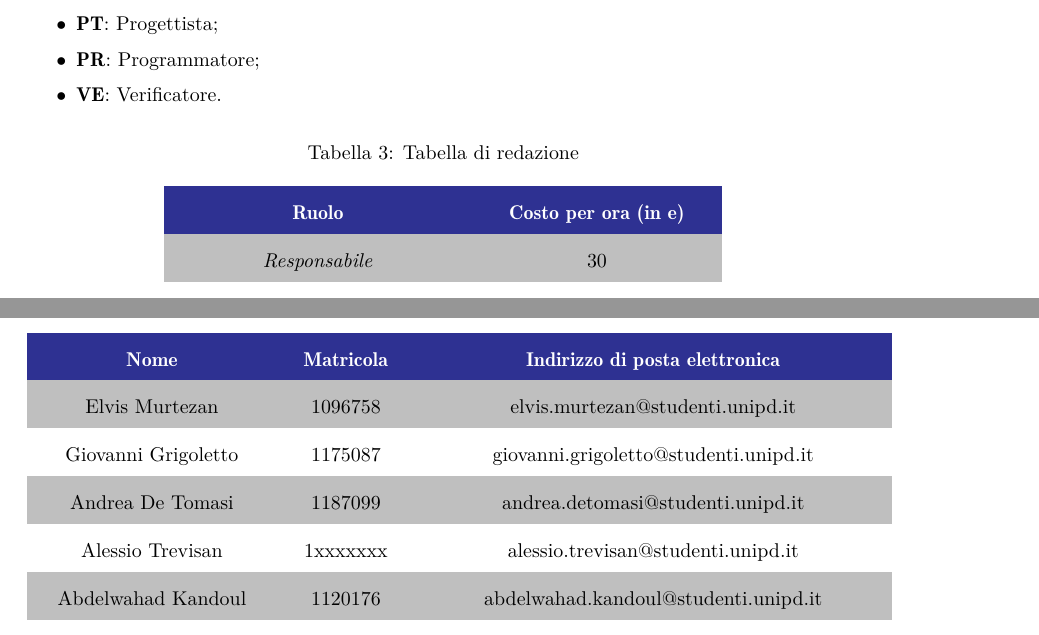
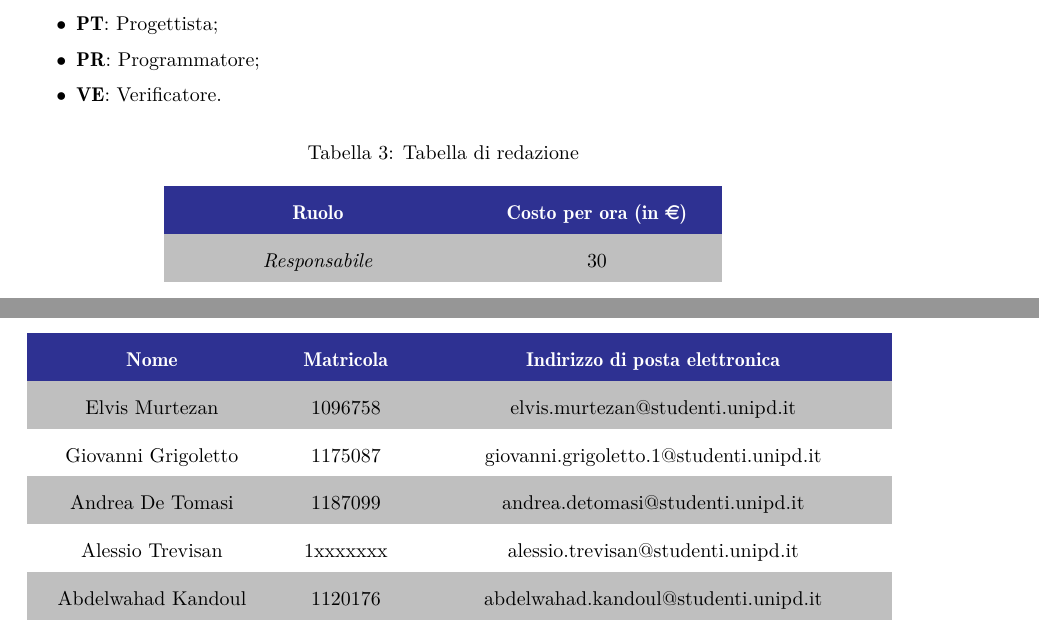
Before and after one commit to Sweleven/Documents, a LaTeX document (DocumentiEsterni/PianoDiProgetto/main.tex, which reads DocumentiEsterni/PianoDiProgetto/src/Organigramma/main.tex, DocumentiEsterni/PianoDiProgetto/src/Preventivo/main.tex): two parts of pages 20 and 39 of 39, joined at a grey line, cut so that both start at the same text. Compiled offline with pdfLaTeX.

Commit message:
fix minori

```diff
--- a/DocumentiEsterni/PianoDiProgetto/src/Organigramma/main.tex
+++ b/DocumentiEsterni/PianoDiProgetto/src/Organigramma/main.tex
@@ -52,7 +52,7 @@
 		\rowcolor{\primaryColor}
         \textcolor{\secondaryColor}{\textbf{Nome}} & \textcolor{\secondaryColor}{\textbf{Matricola}} & \textcolor{\secondaryColor}{\textbf{Indirizzo di posta elettronica}}\\\endhead
         {Elvis Murtezan} & 1096758 & {elvis.murtezan@studenti.unipd.it}\\
-        {Giovanni Grigoletto} & 1175087 & {giovanni.grigoletto@studenti.unipd.it}\\
+        {Giovanni Grigoletto} & 1175087 & {giovanni.grigoletto.1@studenti.unipd.it}\\
         {Andrea De Tomasi} & 1187099 & {andrea.detomasi@studenti.unipd.it}\\
         {Alessio Trevisan} & 1xxxxxxx & {alessio.trevisan@studenti.unipd.it}\\
         {Abdelwahad Kandoul} & 1120176 & {abdelwahad.kandoul@studenti.unipd.it} \\
--- a/DocumentiEsterni/PianoDiProgetto/src/Preventivo/main.tex
+++ b/DocumentiEsterni/PianoDiProgetto/src/Preventivo/main.tex
@@ -13,7 +13,7 @@ Sigle identificative per i ruoli indicati nelle tabelle e nei grafici:
 	\begin{longtable}{ C{5cm} C{4cm} C{5cm} }
 		\caption{Tabella di redazione}\\
 		\rowcolor{\primaryColor}
-        \textcolor{\secondaryColor}{\textbf{Ruolo}} & \textcolor{\secondaryColor}{\textbf{Costo per ora (in e)}} \\ \endhead
+        \textcolor{\secondaryColor}{\textbf{Ruolo}} & \textcolor{\secondaryColor}{\textbf{Costo per ora (in \euro{})}} \\ \endhead
         {\responsabile} & {30} \\
         {\admin} & {20} \\
         {\analista} & {25} \\
```
Also changed, not shown: DocumentiEsterni/PianoDiProgetto/src/RegistroModifiche.tex (+2 -2 lines), DocumentiEsterni/PianoDiProgetto/src/Organigramma/immagini/firme/Elvis.png, DocumentiEsterni/PianoDiProgetto/src/Organigramma/immagini/firme/abdel.png, DocumentiEsterni/PianoDiProgetto/src/Organigramma/immagini/firme/andrea.png, DocumentiEsterni/PianoDiProgetto/src/Organigramma/immagini/firme/edoardo.png, DocumentiEsterni/PianoDiProgetto/src/Organigramma/immagini/firme/giovanni.png.
